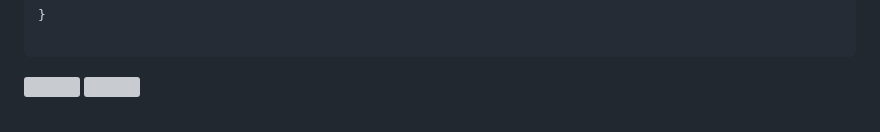
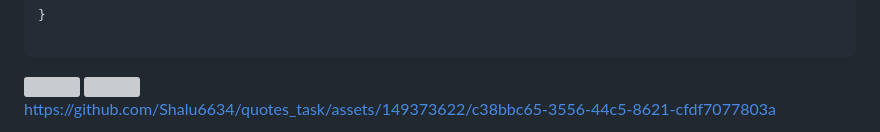
Before and after one commit to Shalu6634/quotes_task, a Markdown page: README.md, the part around the change. GitHub-like rendering; grey boxes are pictures that could not be loaded.

```diff
--- a/README.md
+++ b/README.md
@@ -91,3 +91,6 @@ class StudentsModel {
 
 <img src = "https://github.com/Shalu6634/quotes_task/assets/149373622/e1d30911-bd41-40cb-a9fa-42ab80b465bf" height = 25%  width = 25%>
 <img src = "https://github.com/Shalu6634/quotes_task/assets/149373622/79251c86-5a15-4d01-b3f7-e442565b0eb6" height = 25%  width = 25%>
+
+
+https://github.com/Shalu6634/quotes_task/assets/149373622/c38bbc65-3556-44c5-8621-cfdf7077803a
```
